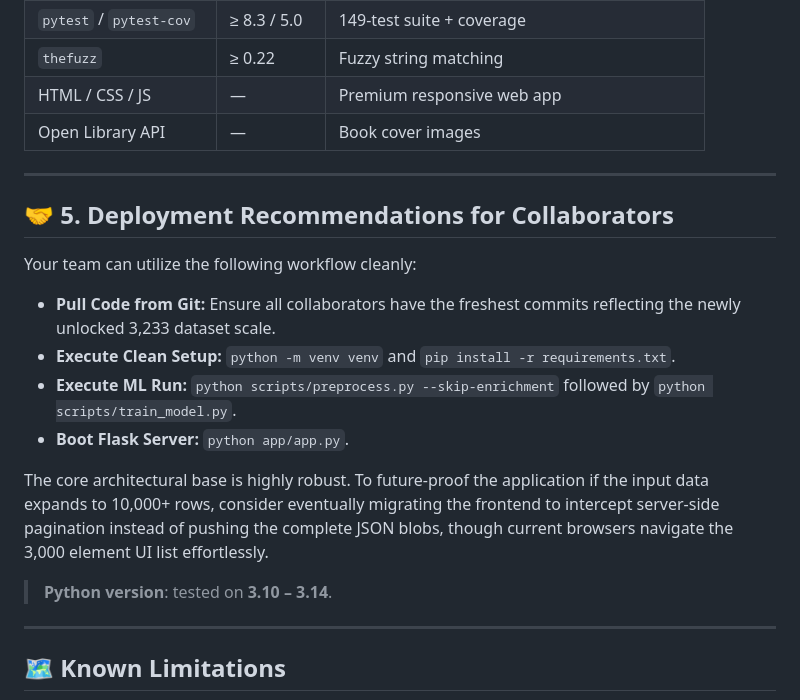
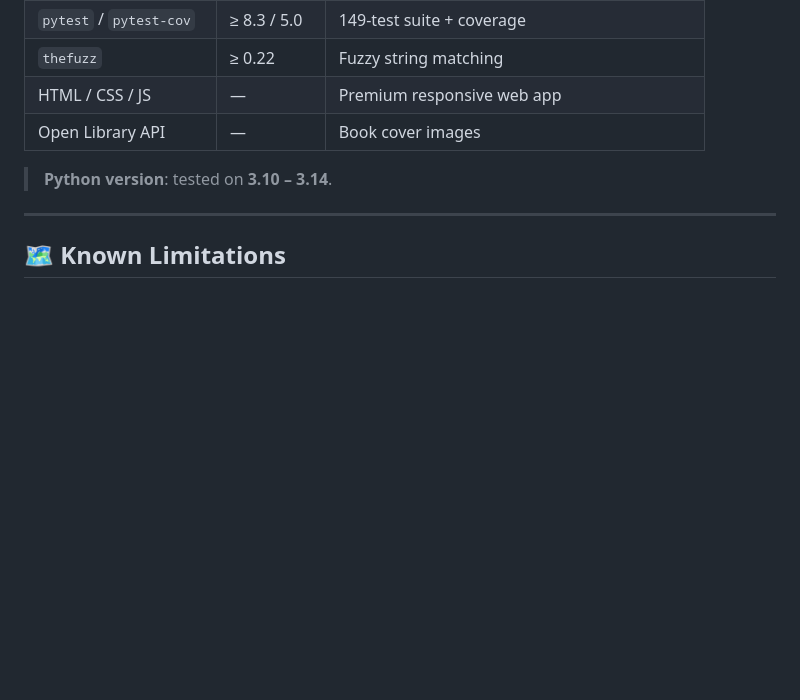
Before and after one commit to Yadidya-Abburi/engineering_book_recommendation_system, a Markdown page: README.md, the part around the change. Drawn GitHub-style; blank space fills up the shorter version.

Commit message:
docs: Remove duplicate exact-text snippet from README and rely on the Step-by-Step execution guide

```diff
--- a/README.md
+++ b/README.md
@@ -259,19 +259,6 @@ Run: `pytest tests/ -v` — all 119 pass.
 | HTML / CSS / JS | — | Premium responsive web app |
 | Open Library API | — | Book cover images |
 
----
-
-## 🤝 5. Deployment Recommendations for Collaborators
-
-Your team can utilize the following workflow cleanly:
-
-- **Pull Code from Git:** Ensure all collaborators have the freshest commits reflecting the newly unlocked 3,233 dataset scale.
-- **Execute Clean Setup:** `python -m venv venv` and `pip install -r requirements.txt`.
-- **Execute ML Run:** `python scripts/preprocess.py --skip-enrichment` followed by `python scripts/train_model.py`.
-- **Boot Flask Server:** `python app/app.py`.
-
-The core architectural base is highly robust. To future-proof the application if the input data expands to 10,000+ rows, consider eventually migrating the frontend to intercept server-side pagination instead of pushing the complete JSON blobs, though current browsers navigate the 3,000 element UI list effortlessly.
-
 > **Python version**: tested on **3.10 – 3.14**.
 
 ---
```
